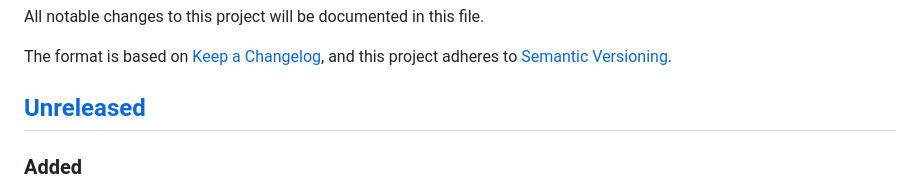
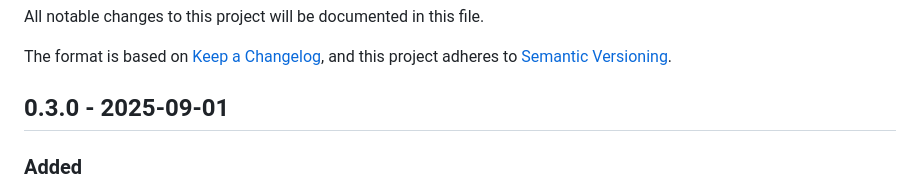
Before and after one commit to oxygenkun/BLSync, a Markdown page: CHANGELOG.md, the part around the change. GitHub-like rendering.

Commit message:
[chore] update CHANGELOG for version 0.3.0 release, add task timeout control feature

```diff
--- a/CHANGELOG.md
+++ b/CHANGELOG.md
@@ -5,7 +5,7 @@ All notable changes to this project will be documented in this file.
 The format is based on [Keep a Changelog](https://keepachangelog.com/en/1.1.0/),
 and this project adheres to [Semantic Versioning](https://semver.org/spec/v2.0.0.html).
 
-## [Unreleased]
+## 0.3.0 - 2025-09-01
 
 ### Added
 - 添加任务超时控制机制，防止任务长时间挂起
```
